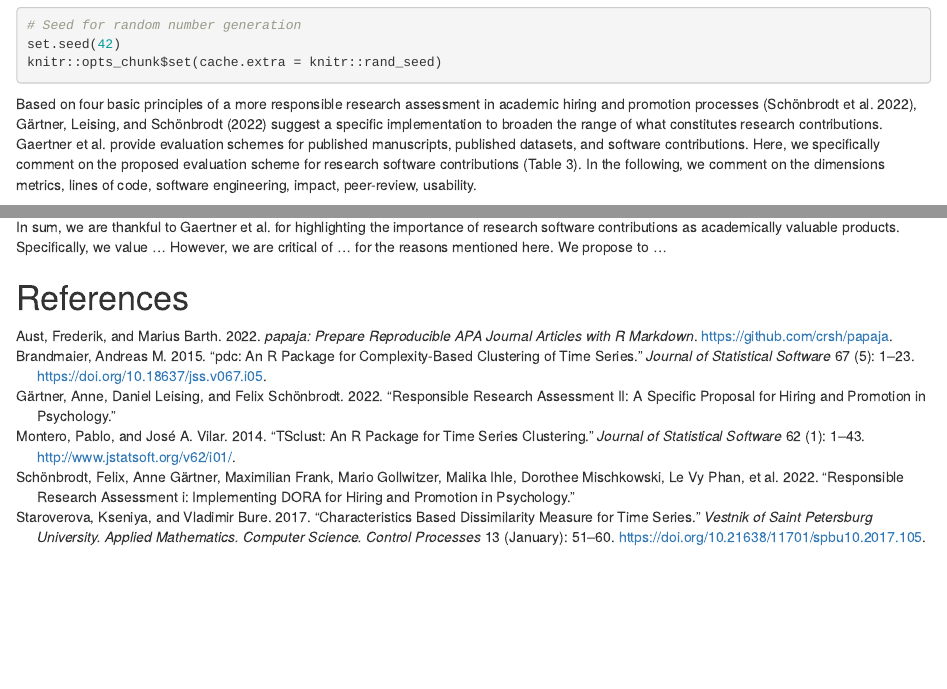
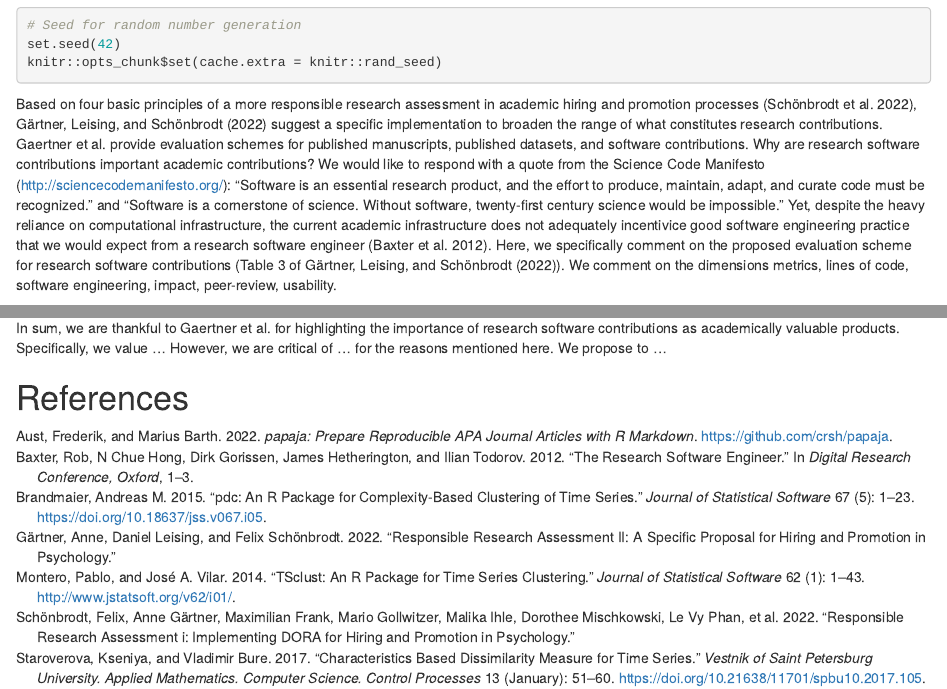
Before and after one commit to brandmaier/research_software_evaluation, an R Markdown document (manuscript.Rmd): the page in a window 1100 px wide, from 420 px down, and a second part further down, joined at a grey line. Rendered offline with R 4.5, knitr and Pandoc, with nearby package versions; some code elsewhere in the file could not run offline.

Commit message:
added to intro on research software engineering and importance of software in science

````diff
--- a/manuscript.Rmd
+++ b/manuscript.Rmd
@@ -68,8 +68,14 @@ set.seed(42)
 knitr::opts_chunk$set(cache.extra = knitr::rand_seed)
 ```
 
-Based on four basic principles of a more responsible research assessment in academic hiring and promotion processes [@schonbrodt2022responsible], @gartner2022responsible suggest a specific implementation to broaden the range of what constitutes research contributions. Gaertner et al. provide evaluation schemes for published manuscripts, published datasets, and software contributions. Here, we specifically comment on the proposed evaluation scheme for research software contributions (Table 3). In the following, we comment on the dimensions metrics, lines of code, software engineering, impact, peer-review, usability.
-
+Based on four basic principles of a more responsible research assessment in academic hiring and promotion processes [@schonbrodt2022responsible], @gartner2022responsible suggest a specific implementation to broaden the range of what constitutes research contributions. Gaertner et al. provide evaluation schemes for published manuscripts, published datasets, and software contributions.
+Why are research software contributions important academic contributions? We would like to respond with a quote from the Science Code Manifesto (http://sciencecodemanifesto.org/):
+"Software is an essential research product, and the effort to produce, maintain, adapt, and
+curate code must be recognized."
+and
+"Software is a cornerstone of science. Without software, twenty-first century science would be impossible."
+Yet, despite the heavy reliance on computational infrastructure, the current academic infrastructure does not adequately incentivice good software engineering practice that we would expect from a research software engineer [@baxter2012research].
+ Here, we specifically comment on the proposed evaluation scheme for research software contributions (Table 3 of @gartner2022responsible). We comment on the dimensions metrics, lines of code, software engineering, impact, peer-review, usability.
 
 ## Metrics
 
--- a/r-references.bib
+++ b/r-references.bib
@@ -64,3 +64,11 @@ doi = {10.21638/11701/spbu10.2017.105}
   year={2022},
   publisher={PsyArXiv}
 }
+
+@inproceedings{baxter2012research,
+  title={The research software engineer},
+  author={Baxter, Rob and Hong, N Chue and Gorissen, Dirk and Hetherington, James and Todorov, Ilian},
+  booktitle={Digital Research Conference, Oxford},
+  pages={1--3},
+  year={2012}
+}
````
